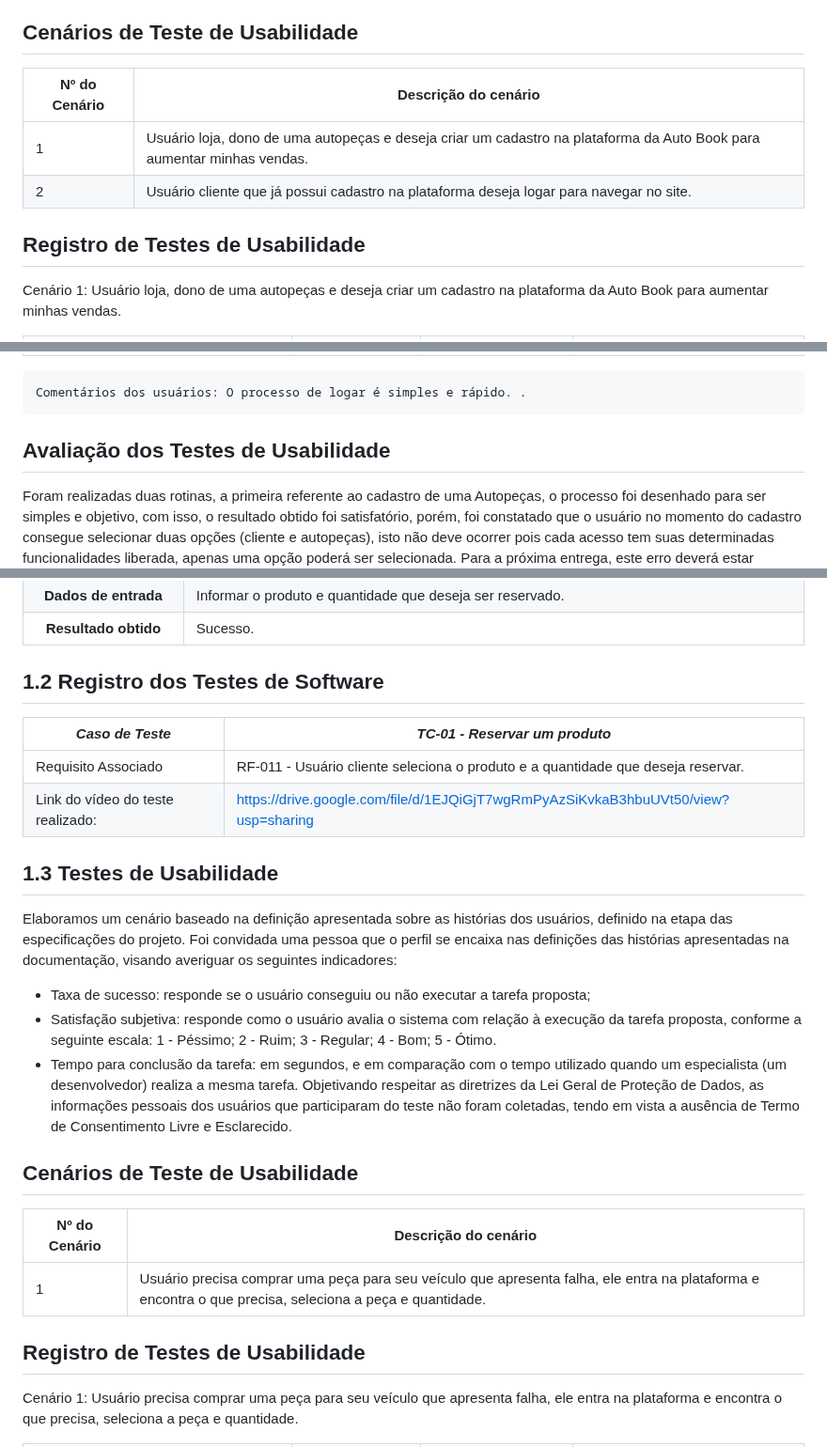
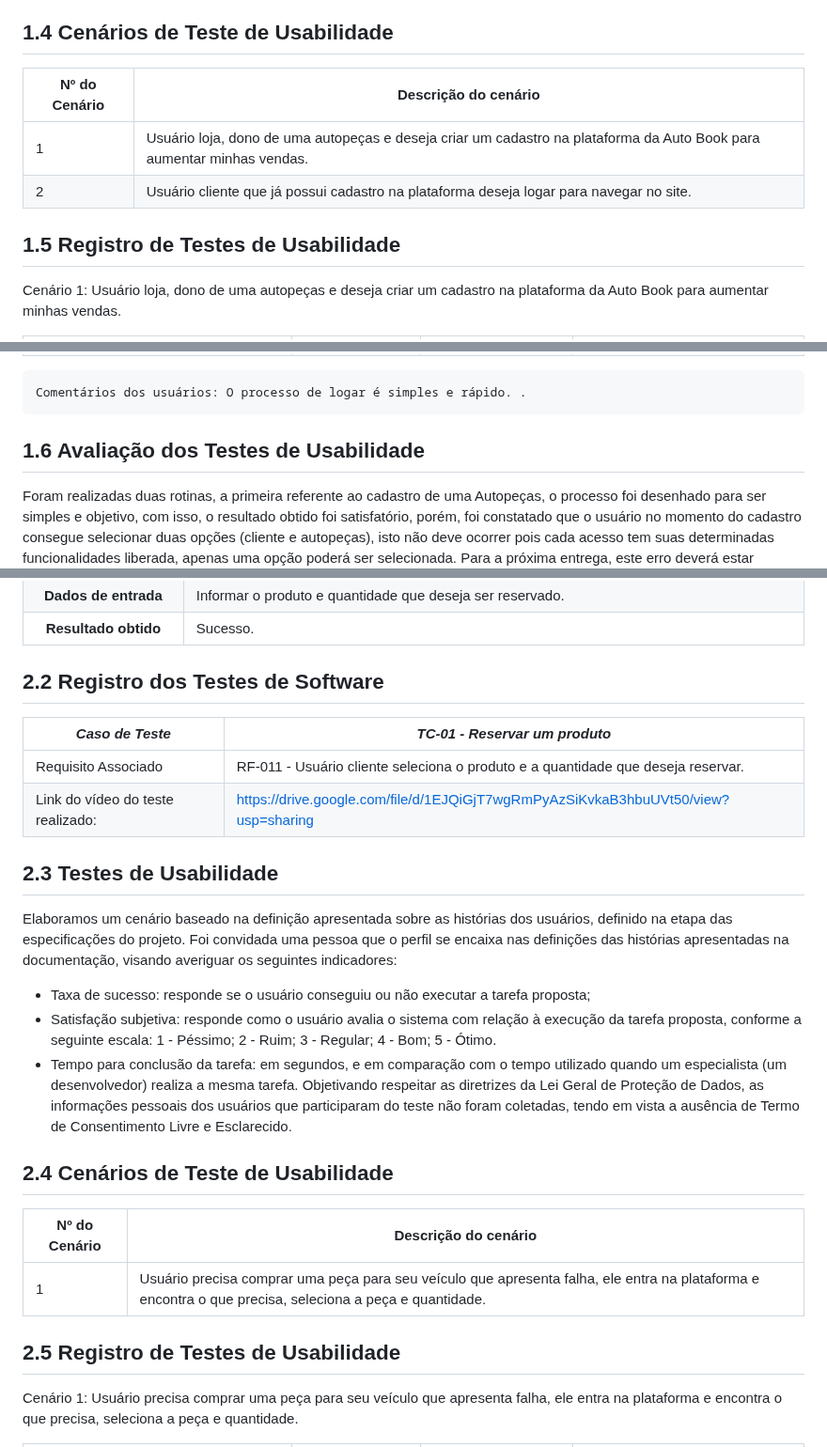
Before and after one commit to ICEI-PUC-Minas-PBR-SI/pbr-si-2023-1-p1-proj-web-g10-grupo10, a Markdown page: docs/tests.md, 3 parts joined by grey strips. Shown at 94% size. Rendered like a GitHub page.

```diff
--- a/docs/tests.md
+++ b/docs/tests.md
@@ -50,7 +50,7 @@ Foram convidadas duas pessoas que os perfis se encaixam nas definições das his
 Objetivando respeitar as diretrizes da Lei Geral de Proteção de Dados, as informações pessoais dos usuários que participaram do teste não foram coletadas, tendo em vista a ausência de Termo de Consentimento Livre e Esclarecido.
 
 
-## Cenários de Teste de Usabilidade
+## 1.4 Cenários de Teste de Usabilidade
 
 | Nº do Cenário | Descrição do cenário |
 |---------------|----------------------|
@@ -58,7 +58,7 @@ Objetivando respeitar as diretrizes da Lei Geral de Proteção de Dados, as info
 | 2             | Usuário cliente que já possui cadastro na plataforma deseja logar para navegar no site. |
 
 
-## Registro de Testes de Usabilidade
+## 1.5 Registro de Testes de Usabilidade
 
 Cenário 1: Usuário loja, dono de uma autopeças e deseja criar um cadastro na plataforma da Auto Book para aumentar minhas vendas.
 
@@ -87,7 +87,7 @@ Cenário 2: Usuário cliente que já possui cadastro na plataforma deseja logar
 
 
 
-## Avaliação dos Testes de Usabilidade
+## 1.6 Avaliação dos Testes de Usabilidade
 
 Foram realizadas duas rotinas, a primeira referente ao cadastro de uma Autopeças, o processo foi desenhado para ser simples e objetivo, com isso, o resultado obtido foi satisfatório, porém, foi constatado que o usuário no momento do cadastro consegue selecionar duas opções (cliente e autopeças), isto não deve ocorrer pois cada acesso tem suas determinadas funcionalidades liberada, apenas uma opção poderá ser selecionada. Para a próxima entrega, este erro deverá estar sanado, verificaremos os códigos e qual a melhor forma de resolver este problema que aparentemente é simples.
 
@@ -104,7 +104,7 @@ Foram realizadas duas rotinas, a primeira referente ao cadastro de uma Autopeça
 
 
 
-## 1.2 Registro dos Testes de Software
+## 2.2 Registro dos Testes de Software
 
 
 |*Caso de Teste*                                 |*TC-01 - Reservar um produto*                                         |
@@ -113,7 +113,7 @@ Foram realizadas duas rotinas, a primeira referente ao cadastro de uma Autopeça
 |Link do vídeo do teste realizado: | https://drive.google.com/file/d/1EJQiGjT7wgRmPyAzSiKvkaB3hbuUVt50/view?usp=sharing |
 
 
-## 1.3 Testes de Usabilidade
+## 2.3 Testes de Usabilidade
 
 Elaboramos um cenário baseado na definição apresentada sobre as histórias dos usuários, definido na etapa das especificações do projeto.
 Foi convidada uma pessoa que o perfil se encaixa nas definições das histórias apresentadas na documentação, visando averiguar os seguintes indicadores:
@@ -128,14 +128,14 @@ Foi convidada uma pessoa que o perfil se encaixa nas definições das histórias
 Objetivando respeitar as diretrizes da Lei Geral de Proteção de Dados, as informações pessoais dos usuários que participaram do teste não foram coletadas, tendo em vista a ausência de Termo de Consentimento Livre e Esclarecido.
 
 
-## Cenários de Teste de Usabilidade
+## 2.4 Cenários de Teste de Usabilidade
 
 | Nº do Cenário | Descrição do cenário |
 |---------------|----------------------|
 | 1             | Usuário precisa comprar uma peça para seu veículo que apresenta falha, ele entra na plataforma e encontra o que precisa, seleciona a peça e quantidade. |
 
 
-## Registro de Testes de Usabilidade
+## 2.5 Registro de Testes de Usabilidade
 
 Cenário 1: Usuário precisa comprar uma peça para seu veículo que apresenta falha, ele entra na plataforma e encontra o que precisa, seleciona a peça e quantidade.
 
```
Also changed, not shown: other parts of docs/tests.md (+1 -1 lines).
